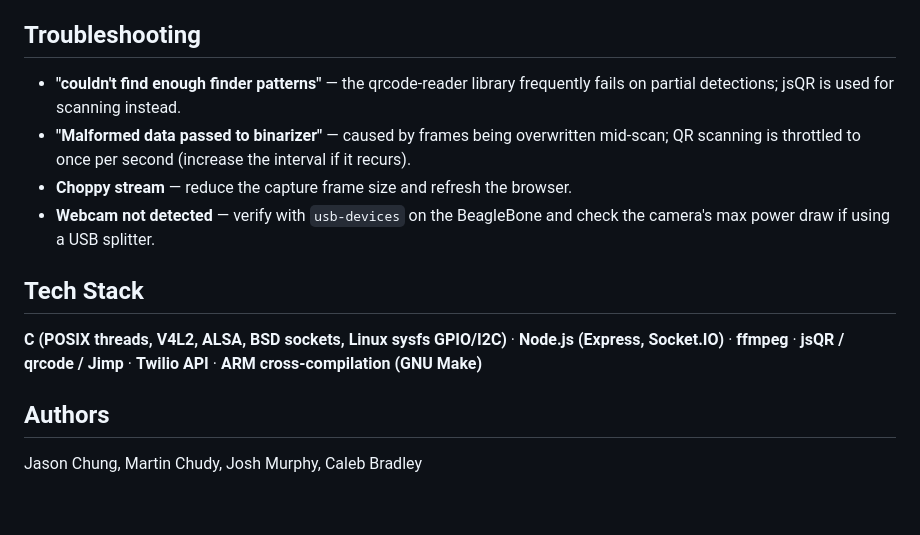
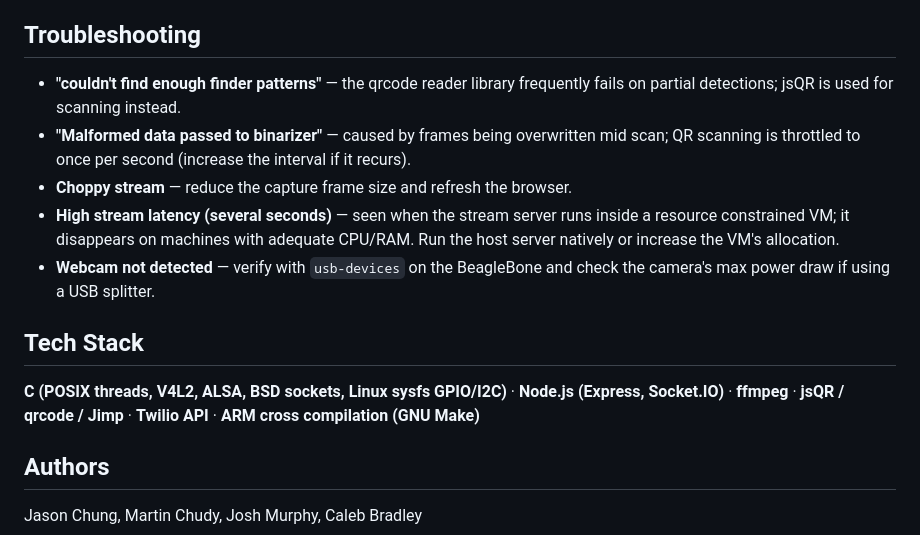
Before and after one commit to martchud/Embedded-Security-System, a Markdown page: README.md, the part around one of its changes. Rendered like a GitHub page; blank space fills up the shorter version.

```diff
--- a/README.md
+++ b/README.md
@@ -127,14 +135,15 @@ The app compiles with `-Wall -Werror -Wshadow` under C99 and links against pthre
 
 ## Troubleshooting
 
-- **"couldn't find enough finder patterns"** — the qrcode-reader library frequently fails on partial detections; jsQR is used for scanning instead.
-- **"Malformed data passed to binarizer"** — caused by frames being overwritten mid-scan; QR scanning is throttled to once per second (increase the interval if it recurs).
+- **"couldn't find enough finder patterns"** — the qrcode reader library frequently fails on partial detections; jsQR is used for scanning instead.
+- **"Malformed data passed to binarizer"** — caused by frames being overwritten mid scan; QR scanning is throttled to once per second (increase the interval if it recurs).
 - **Choppy stream** — reduce the capture frame size and refresh the browser.
+- **High stream latency (several seconds)** — seen when the stream server runs inside a resource constrained VM; it disappears on machines with adequate CPU/RAM. Run the host server natively or increase the VM's allocation.
 - **Webcam not detected** — verify with `usb-devices` on the BeagleBone and check the camera's max power draw if using a USB splitter.
 
 ## Tech Stack
 
-**C (POSIX threads, V4L2, ALSA, BSD sockets, Linux sysfs GPIO/I2C)** · **Node.js (Express, Socket.IO)** · **ffmpeg** · **jsQR / qrcode / Jimp** · **Twilio API** · **ARM cross-compilation (GNU Make)**
+**C (POSIX threads, V4L2, ALSA, BSD sockets, Linux sysfs GPIO/I2C)** · **Node.js (Express, Socket.IO)** · **ffmpeg** · **jsQR / qrcode / Jimp** · **Twilio API** · **ARM cross compilation (GNU Make)**
 
 ## Authors
 
```
Also changed, not shown: other parts of README.md (+32 -24 lines).
